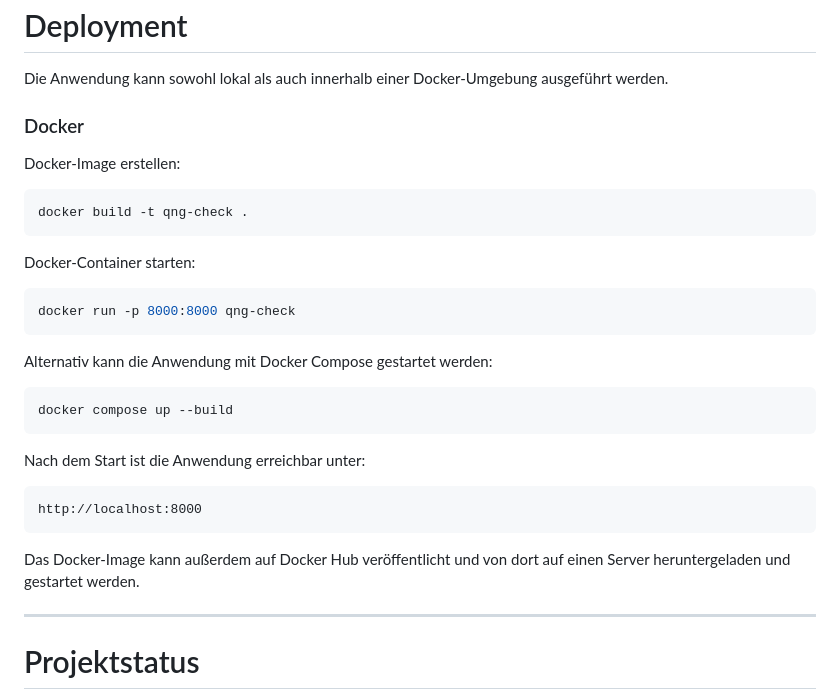
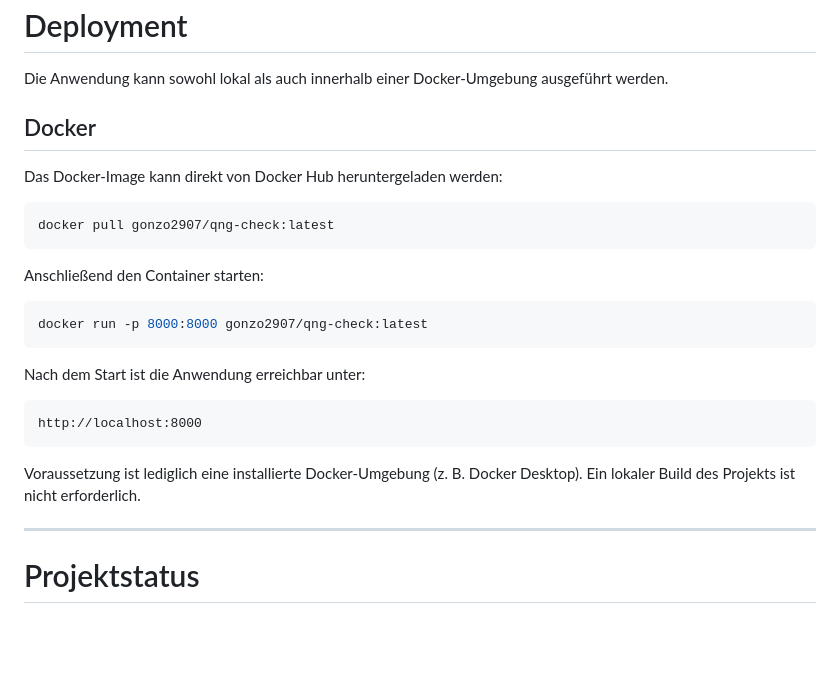
Before and after one commit to DBM-THA/Absch-tzung-der-Geb-ude-kobilanz-nach-QNG, a Markdown page: README.md, the part around the change. GitHub-like rendering; blank space fills up the shorter version.

Commit message:
Revise Docker instructions in README.md
Updated Docker instructions in README.md to reflect changes in image usage and commands.

````diff
--- a/README.md
+++ b/README.md
@@ -241,24 +241,18 @@ http://127.0.0.1:8000
 
 Die Anwendung kann sowohl lokal als auch innerhalb einer Docker-Umgebung ausgeführt werden.
 
-### Docker
+## Docker
 
-Docker-Image erstellen:
+Das Docker-Image kann direkt von Docker Hub heruntergeladen werden:
 
 ```bash
-docker build -t qng-check .
+docker pull gonzo2907/qng-check:latest
 ```
 
-Docker-Container starten:
+Anschließend den Container starten:
 
 ```bash
-docker run -p 8000:8000 qng-check
-```
-
-Alternativ kann die Anwendung mit Docker Compose gestartet werden:
-
-```bash
-docker compose up --build
+docker run -p 8000:8000 gonzo2907/qng-check:latest
 ```
 
 Nach dem Start ist die Anwendung erreichbar unter:
@@ -267,7 +261,7 @@ Nach dem Start ist die Anwendung erreichbar unter:
 http://localhost:8000
 ```
 
-Das Docker-Image kann außerdem auf Docker Hub veröffentlicht und von dort auf einen Server heruntergeladen und gestartet werden.
+Voraussetzung ist lediglich eine installierte Docker-Umgebung (z. B. Docker Desktop). Ein lokaler Build des Projekts ist nicht erforderlich.
 
 ---
 
````
